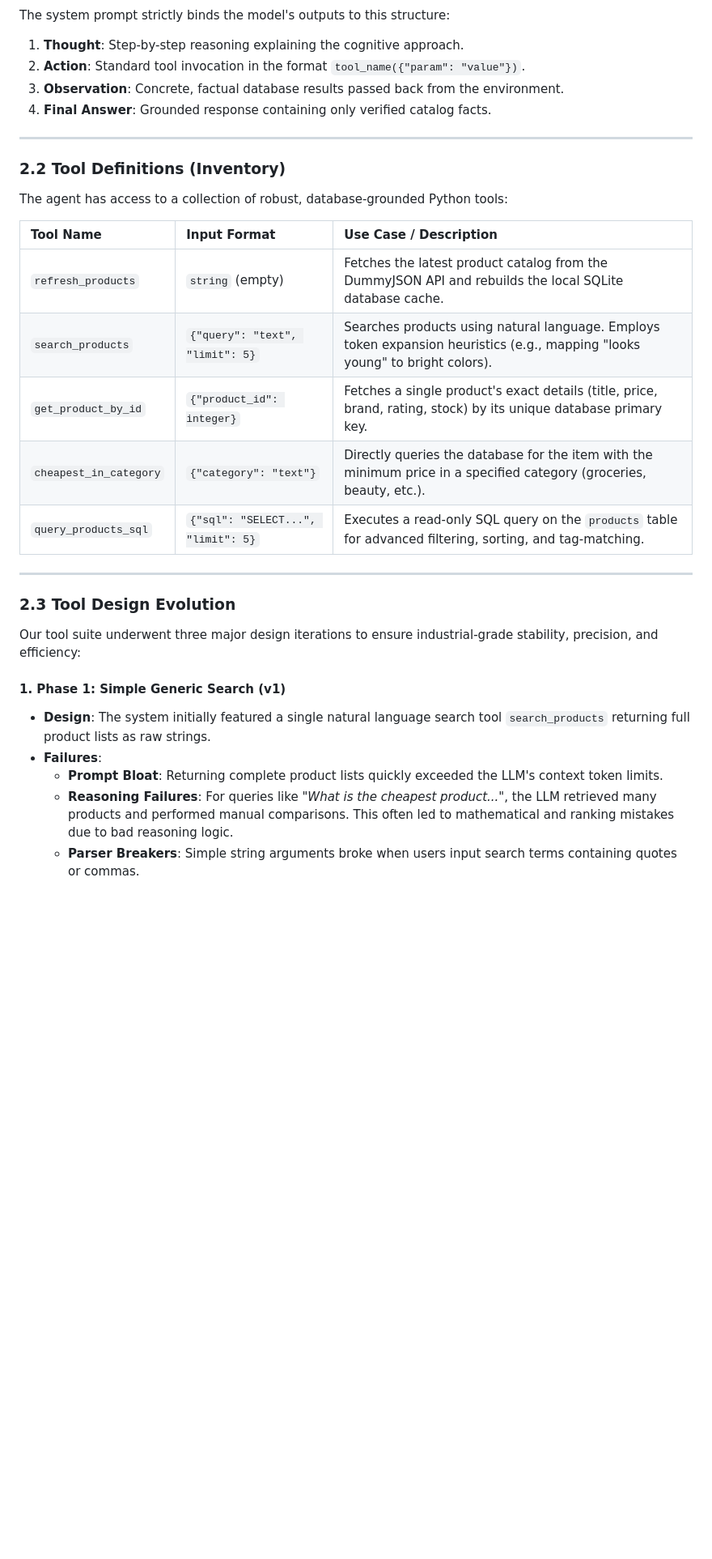
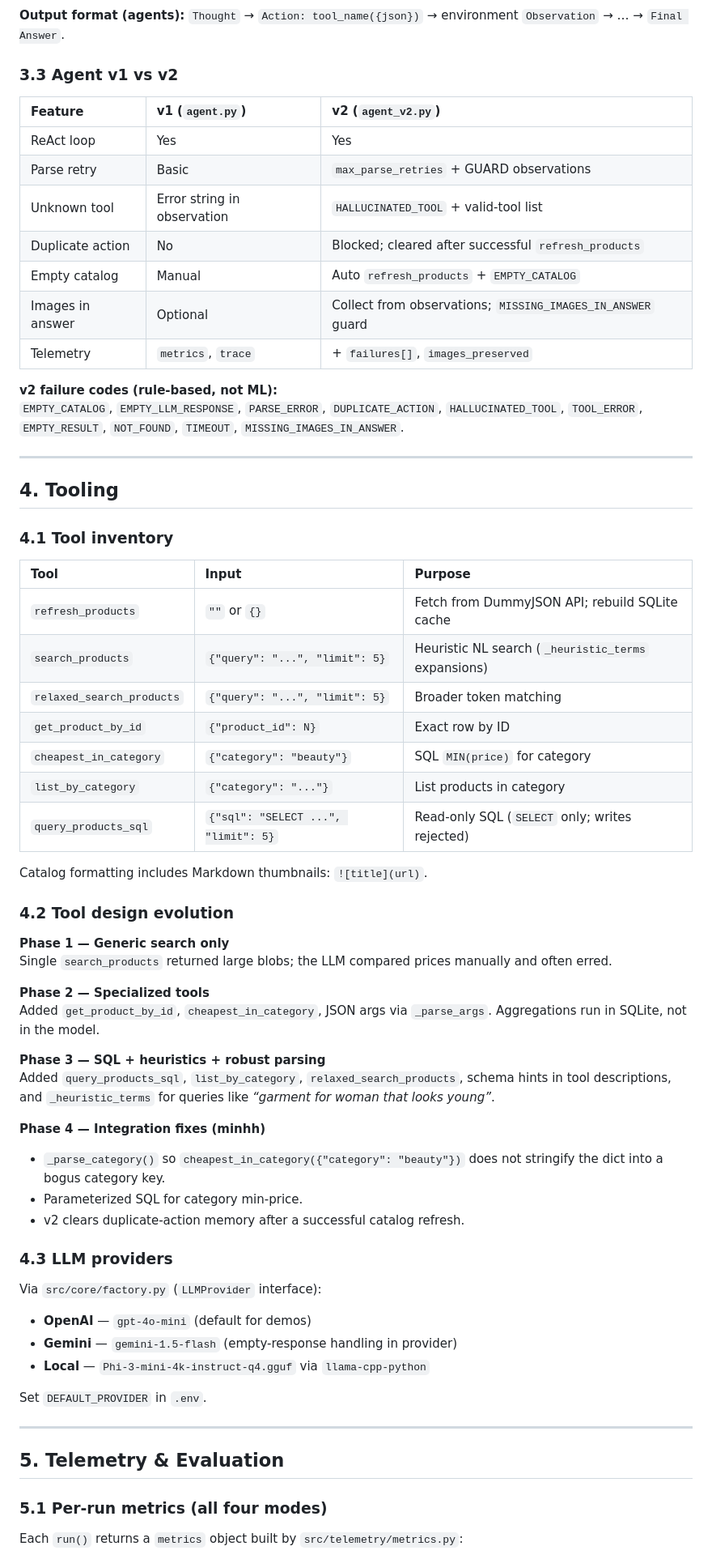
Before and after one commit to luythoangduy/Lab3_teamA2, a Markdown page: report/group_report/GROUP_REPORT_TeamA2.md, the part around one of its changes. Shown at 81% size. Rendered like a GitHub page; blank space fills up the shorter version.

Commit message:
docs: add in individual report and group report

````diff
--- a/report/group_report/GROUP_REPORT_TeamA2.md
+++ b/report/group_report/GROUP_REPORT_TeamA2.md
@@ -41,35 +113,71 @@ graph TD
 ```
 
-The system prompt strictly binds the model's outputs to this structure:
-1. **Thought**: Step-by-step reasoning explaining the cognitive approach.
-2. **Action**: Standard tool invocation in the format `tool_name({"param": "value"})`.
-3. **Observation**: Concrete, factual database results passed back from the environment.
-4. **Final Answer**: Grounded response containing only verified catalog facts.
+**Output format (agents):** `Thought` → `Action: tool_name({json})` → environment `Observation` → … → `Final Answer`.
+
+### 3.3 Agent v1 vs v2
+
+| Feature | v1 (`agent.py`) | v2 (`agent_v2.py`) |
+| :--- | :--- | :--- |
+| ReAct loop | Yes | Yes |
+| Parse retry | Basic | `max_parse_retries` + GUARD observations |
+| Unknown tool | Error string in observation | `HALLUCINATED_TOOL` + valid-tool list |
+| Duplicate action | No | Blocked; cleared after successful `refresh_products` |
+| Empty catalog | Manual | Auto `refresh_products` + `EMPTY_CATALOG` |
+| Images in answer | Optional | Collect from observations; `MISSING_IMAGES_IN_ANSWER` guard |
+| Telemetry | `metrics`, `trace` | + `failures[]`, `images_preserved` |
+
+**v2 failure codes (rule-based, not ML):**
+`EMPTY_CATALOG`, `EMPTY_LLM_RESPONSE`, `PARSE_ERROR`, `DUPLICATE_ACTION`, `HALLUCINATED_TOOL`, `TOOL_ERROR`, `EMPTY_RESULT`, `NOT_FOUND`, `TIMEOUT`, `MISSING_IMAGES_IN_ANSWER`.
 
 ---
 
-### 2.2 Tool Definitions (Inventory)
+## 4. Tooling
 
-The agent has access to a collection of robust, database-grounded Python tools:
+### 4.1 Tool inventory
 
-| Tool Name | Input Format | Use Case / Description |
+| Tool | Input | Purpose |
 | :--- | :--- | :--- |
-| `refresh_products` | `string` (empty) | Fetches the latest product catalog from the DummyJSON API and rebuilds the local SQLite database cache. |
-| `search_products` | `{"query": "text", "limit": 5}` | Searches products using natural language. Employs token expansion heuristics (e.g., mapping "looks young" to bright colors). |
-| `get_product_by_id` | `{"product_id": integer}` | Fetches a single product's exact details (title, price, brand, rating, stock) by its unique database primary key. |
-| `cheapest_in_category`| `{"category": "text"}` | Directly queries the database for the item with the minimum price in a specified category (groceries, beauty, etc.). |
-| `query_products_sql` | `{"sql": "SELECT...", "limit": 5}`| Executes a read-only SQL query on the `products` table for advanced filtering, sorting, and tag-matching. |
+| `refresh_products` | `""` or `{}` | Fetch from DummyJSON API; rebuild SQLite cache |
+| `search_products` | `{"query": "...", "limit": 5}` | Heuristic NL search (`_heuristic_terms` expansions) |
+| `relaxed_search_products` | `{"query": "...", "limit": 5}` | Broader token matching |
+| `get_product_by_id` | `{"product_id": N}` | Exact row by ID |
+| `cheapest_in_category` | `{"category": "beauty"}` | SQL `MIN(price)` for category |
+| `list_by_category` | `{"category": "..."}` | List products in category |
+| `query_products_sql` | `{"sql": "SELECT ...", "limit": 5}` | Read-only SQL (`SELECT` only; writes rejected) |
+
+Catalog formatting includes Markdown thumbnails: `![title](url)`.
+
+### 4.2 Tool design evolution
+
+**Phase 1 — Generic search only**
+Single `search_products` returned large blobs; the LLM compared prices manually and often erred.
+
+**Phase 2 — Specialized tools**
+Added `get_product_by_id`, `cheapest_in_category`, JSON args via `_parse_args`. Aggregations run in SQLite, not in the model.
+
+**Phase 3 — SQL + heuristics + robust parsing**
+Added `query_products_sql`, `list_by_category`, `relaxed_search_products`, schema hints in tool descriptions, and `_heuristic_terms` for queries like *“garment for woman that looks young”*.
+
+**Phase 4 — Integration fixes (minhh)**
+- `_parse_category()` so `cheapest_in_category({"category": "beauty"})` does not stringify the dict into a bogus category key.
+- Parameterized SQL for category min-price.
+- v2 clears duplicate-action memory after a successful catalog refresh.
+
+### 4.3 LLM providers
+
+Via `src/core/factory.py` (`LLMProvider` interface):
+
+- **OpenAI** — `gpt-4o-mini` (default for demos)
+- **Gemini** — `gemini-1.5-flash` (empty-response handling in provider)
+- **Local** — `Phi-3-mini-4k-instruct-q4.gguf` via `llama-cpp-python`
+
+Set `DEFAULT_PROVIDER` in `.env`.
 
 ---
 
-### 2.3 Tool Design Evolution
+## 5. Telemetry & Evaluation
 
-Our tool suite underwent three major design iterations to ensure industrial-grade stability, precision, and efficiency:
+### 5.1 Per-run metrics (all four modes)
 
-#### 1. Phase 1: Simple Generic Search (v1)
-- **Design**: The system initially featured a single natural language search tool `search_products` returning full product lists as raw strings.
-- **Failures**:
-  - **Prompt Bloat**: Returning complete product lists quickly exceeded the LLM's context token limits.
-  - **Reasoning Failures**: For queries like *"What is the cheapest product..."*, the LLM retrieved many products and performed manual comparisons. This often led to mathematical and ranking mistakes due to bad reasoning logic.
-  - **Parser Breakers**: Simple string arguments broke when users input search terms containing quotes or commas.
+Each `run()` returns a `metrics` object built by `src/telemetry/metrics.py`:
 
````
Also changed, not shown: other parts of report/group_report/GROUP_REPORT_TeamA2.md (+247 -203 lines), report/individual_reports/REPORT_Minh.md (added, +181 -0 lines).
